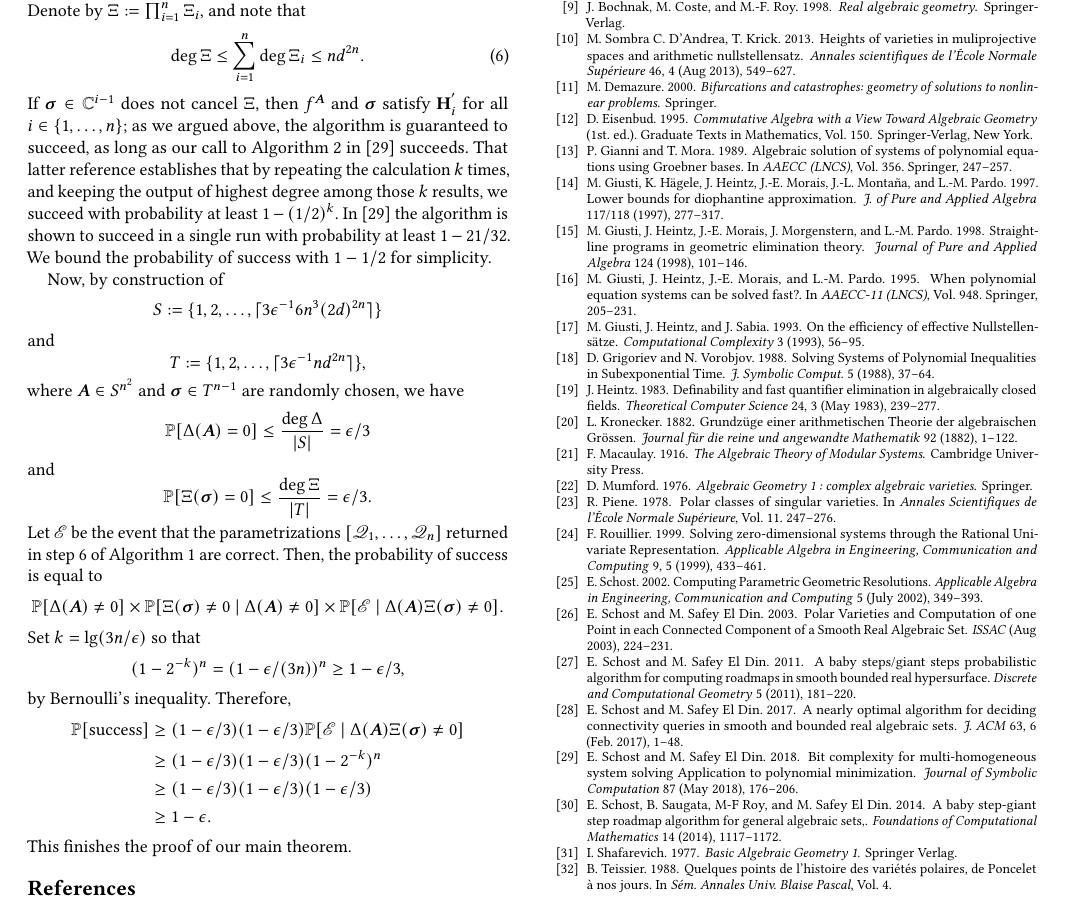
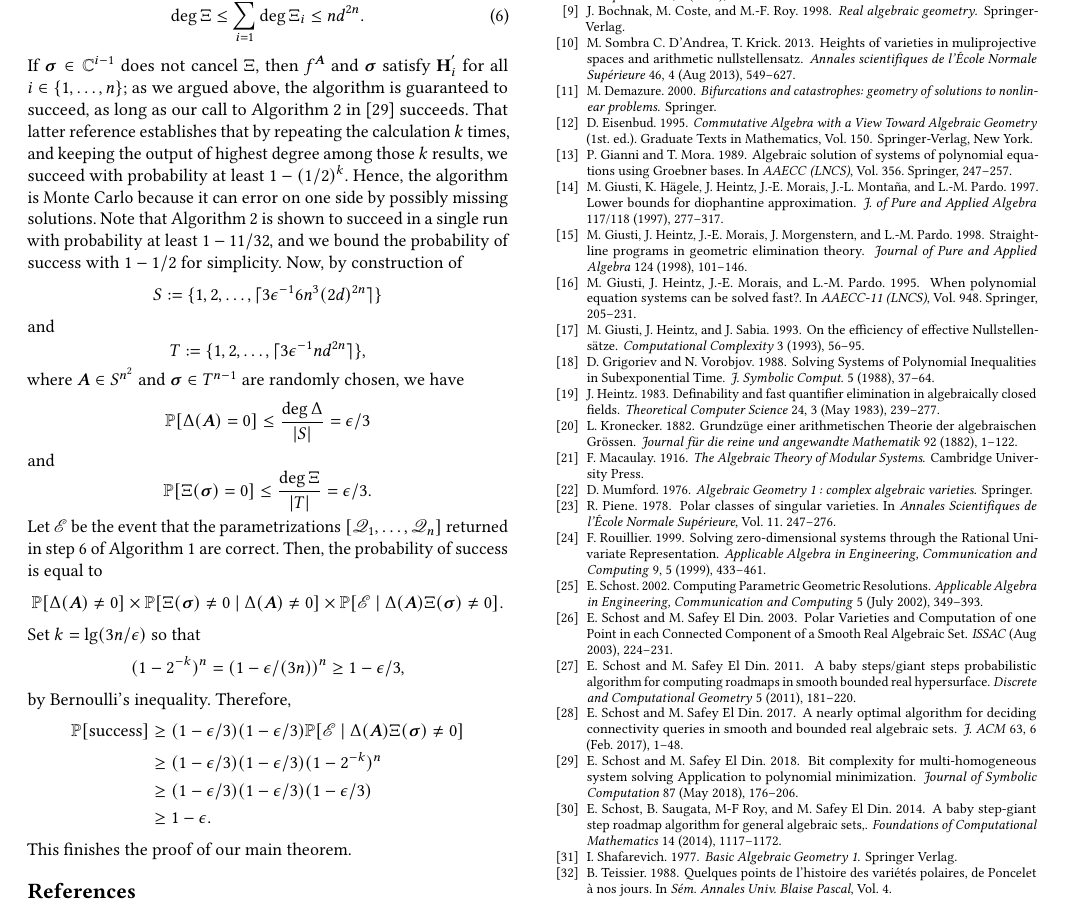
Before and after one commit to Jesse-Allister-Kasien-Elliott/ISSAC2020FinalCopy, a LaTeX paper (main.tex): part of page 7 of 7, cut at the place of the change. Compiled offline with pdfLaTeX.

Commit message:
Explained how the main algorithm is Monte Carlo

```diff
--- a/main.tex
+++ b/main.tex
@@ -1161,11 +1161,7 @@ $f^{\mA}.$ Denote by $\Xi := \prod_{i=1}^n \Xi_i,$ and note that
 If $\bm \sigma \in \C^{i-1}$ does not cancel $\Xi$, then $f^{\mA}$ and
 $\bm \sigma$ satisfy $\textbf{H}_i^{'}$ for all $i \in
 \{1,\hdots,n\};$ as we argued above, the algorithm is guaranteed to
-succeed, as long as our call to Algorithm 2 in~\cite{SH} succeeds.
-That latter reference establishes that by repeating the calculation
-$k$ times, and keeping the output of highest degree among those $k$
-results, we succeed with probability at least $1-(1/2)^k$. In ~\cite{SH} the algorithm is shown to succeed in a single run with  probability at least $1-21/32$. We bound the probability of success with $1-1/2$ for simplicity.
-
+succeed, as long as our call to Algorithm 2 in~\cite{SH} succeeds. That latter reference establishes that by repeating the calculation $k$ times, and keeping the output of highest degree among those $k$ results, we succeed with probability at least $1-(1/2)^k$. Hence, the algorithm is Monte Carlo because it can error on one side by possibly missing solutions. Note that Algorithm 2 is shown to succeed in a single run with  probability at least $1-11/32,$ and we bound the probability of success with $1-1/2$ for simplicity.
 Now, by construction of
 \[
 S := \{1,2,\hdots,\lceil 3\epsilon^{-1}6n^3(2d)^{2n}\rceil \}
```
Also changed, not shown: main.tex (2 more changed lines).
